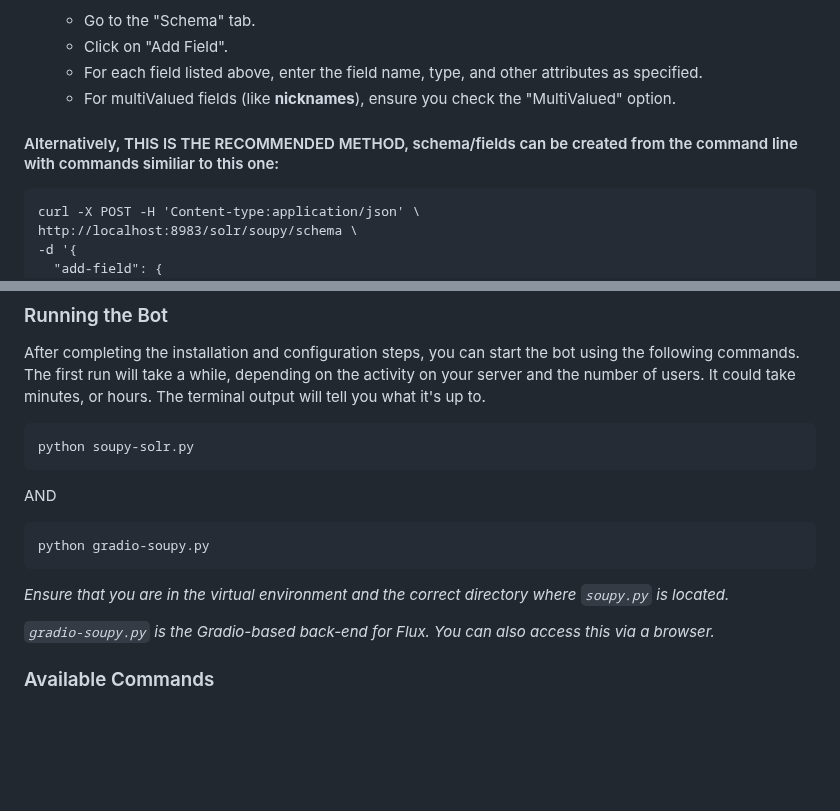
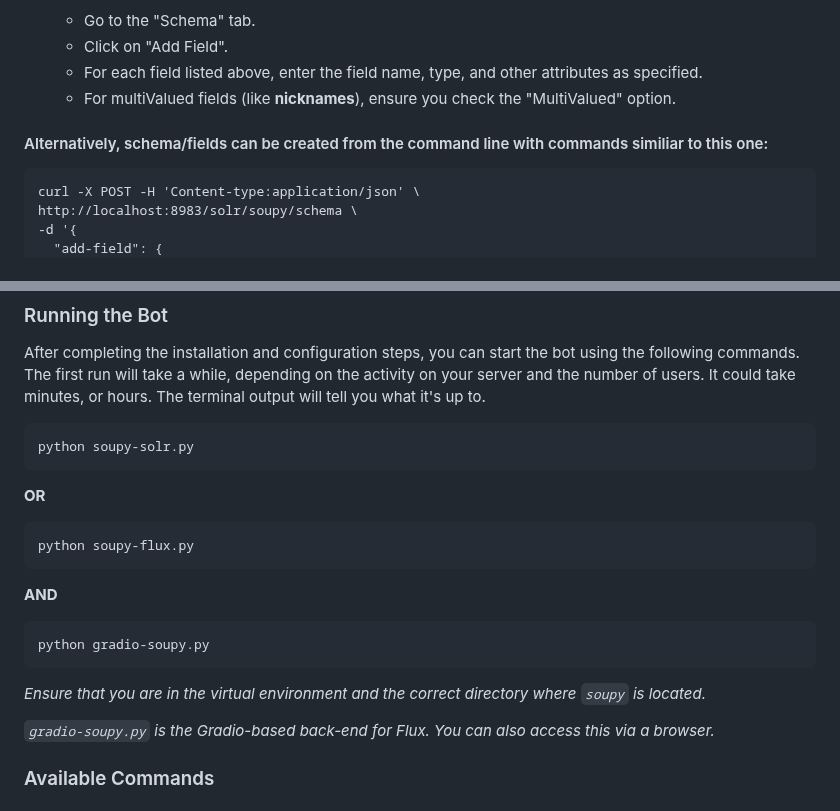
Before and after one commit to sneezeparty/soupy, a Markdown page: README.md, 2 parts joined by grey strips. GitHub-like rendering; blank space fills up the shorter version.

````diff
--- a/README.md
+++ b/README.md
@@ -187,7 +187,7 @@ Add the necessary fields to the `soupy` core to store user profiles.
    - Click on "Add Field".
    - For each field listed above, enter the field name, type, and other attributes as specified.
    - For multiValued fields (like **nicknames**), ensure you check the "MultiValued" option.
- #### Alternatively, THIS IS THE RECOMMENDED METHOD, schema/fields can be created from the command line with commands similiar to this one:
+ #### Alternatively, schema/fields can be created from the command line with commands similiar to this one:
 
 ```
 curl -X POST -H 'Content-type:application/json' \
@@ -283,12 +283,16 @@ After completing the installation and configuration steps, you can start the bot
 ```
 python soupy-solr.py
 ```
-AND
+**OR**
+```
+python soupy-flux.py
+```
+**AND**
 ```
 python gradio-soupy.py
 ```
 
-*Ensure that you are in the virtual environment and the correct directory where `soupy.py` is located.*
+*Ensure that you are in the virtual environment and the correct directory where `soupy` is located.*
 
 *`gradio-soupy.py` is the Gradio-based back-end for Flux.  You can also access this via a browser.*
 
````
